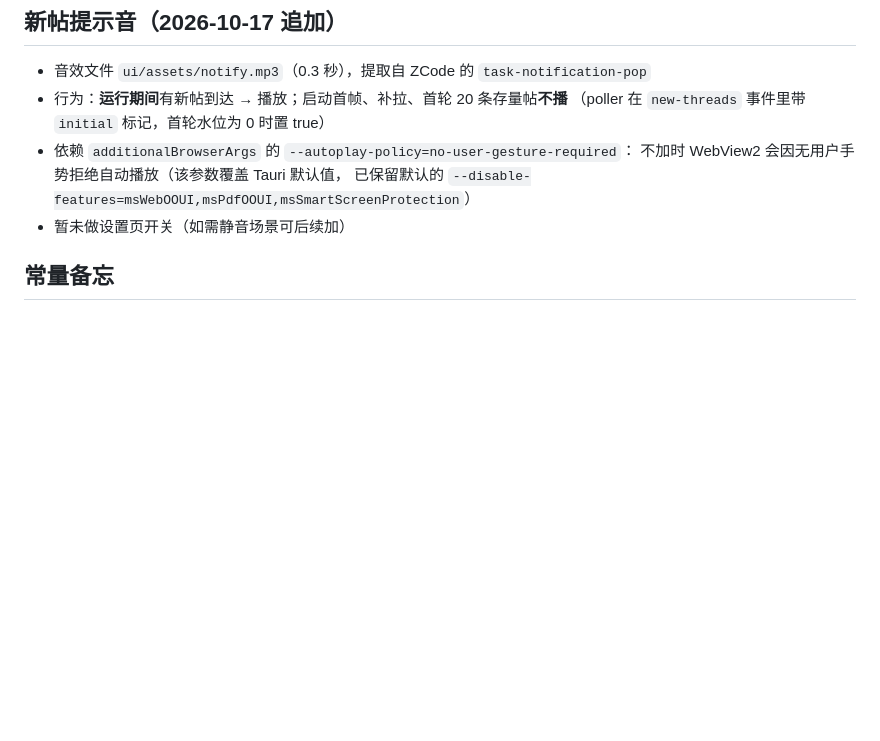
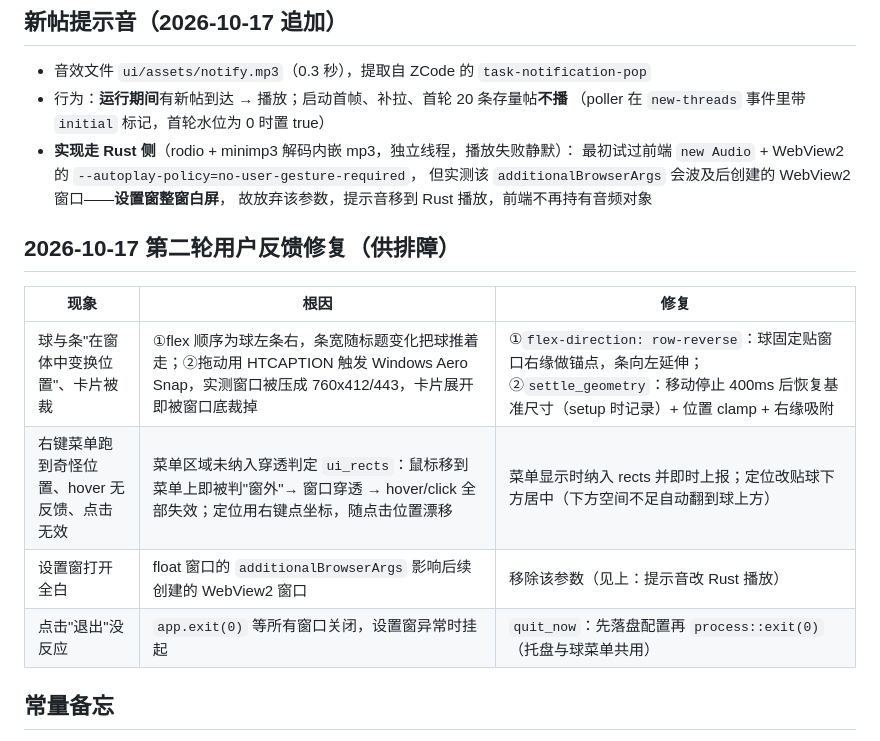
Before and after one commit to sverhesgsfdshfveh-source/dz-wqq-float, a Markdown page: docs/release-checklist.md, the part around the change. Rendered like a GitHub page; blank space fills up the shorter version.

Commit message:
docs: 发布清单与台账补第二轮反馈修复根因

```diff
--- a/docs/release-checklist.md
+++ b/docs/release-checklist.md
@@ -67,10 +67,19 @@ cd src-tauri/target/release && zip wqq-float-0.1.0-win64.zip wqq-float.exe
 - 音效文件 `ui/assets/notify.mp3`（0.3 秒），提取自 ZCode 的 `task-notification-pop`
 - 行为：**运行期间**有新帖到达 → 播放；启动首帧、补拉、首轮 20 条存量帖**不播**
   （poller 在 `new-threads` 事件里带 `initial` 标记，首轮水位为 0 时置 true）
-- 依赖 `additionalBrowserArgs` 的 `--autoplay-policy=no-user-gesture-required`：
-  不加时 WebView2 会因无用户手势拒绝自动播放（该参数覆盖 Tauri 默认值，
-  已保留默认的 `--disable-features=msWebOOUI,msPdfOOUI,msSmartScreenProtection`）
-- 暂未做设置页开关（如需静音场景可后续加）
+- **实现走 Rust 侧**（rodio + minimp3 解码内嵌 mp3，独立线程，播放失败静默）：
+  最初试过前端 `new Audio` + WebView2 的 `--autoplay-policy=no-user-gesture-required`，
+  但实测该 `additionalBrowserArgs` 会波及后创建的 WebView2 窗口——**设置窗整窗白屏**，
+  故放弃该参数，提示音移到 Rust 播放，前端不再持有音频对象
+
+## 2026-10-17 第二轮用户反馈修复（供排障）
+
+| 现象 | 根因 | 修复 |
+|---|---|---|
+| 球与条"在窗体中变换位置"、卡片被裁 | ①flex 顺序为球左条右，条宽随标题变化把球推着走；②拖动用 HTCAPTION 触发 Windows Aero Snap，实测窗口被压成 760x412/443，卡片展开即被窗口底裁掉 | ①`flex-direction: row-reverse`：球固定贴窗口右缘做锚点，条向左延伸；②`settle_geometry`：移动停止 400ms 后恢复基准尺寸（setup 时记录）+ 位置 clamp + 右缘吸附 |
+| 右键菜单跑到奇怪位置、hover 无反馈、点击无效 | 菜单区域未纳入穿透判定 `ui_rects`：鼠标移到菜单上即被判"窗外"→ 窗口穿透 → hover/click 全部失效；定位用右键点坐标，随点击位置漂移 | 菜单显示时纳入 rects 并即时上报；定位改贴球下方居中（下方空间不足自动翻到球上方） |
+| 设置窗打开全白 | float 窗口的 `additionalBrowserArgs` 影响后续创建的 WebView2 窗口 | 移除该参数（见上：提示音改 Rust 播放） |
+| 点击"退出"没反应 | `app.exit(0)` 等所有窗口关闭，设置窗异常时挂起 | `quit_now`：先落盘配置再 `process::exit(0)`（托盘与球菜单共用） |
 
 ## 常量备忘
 
```
